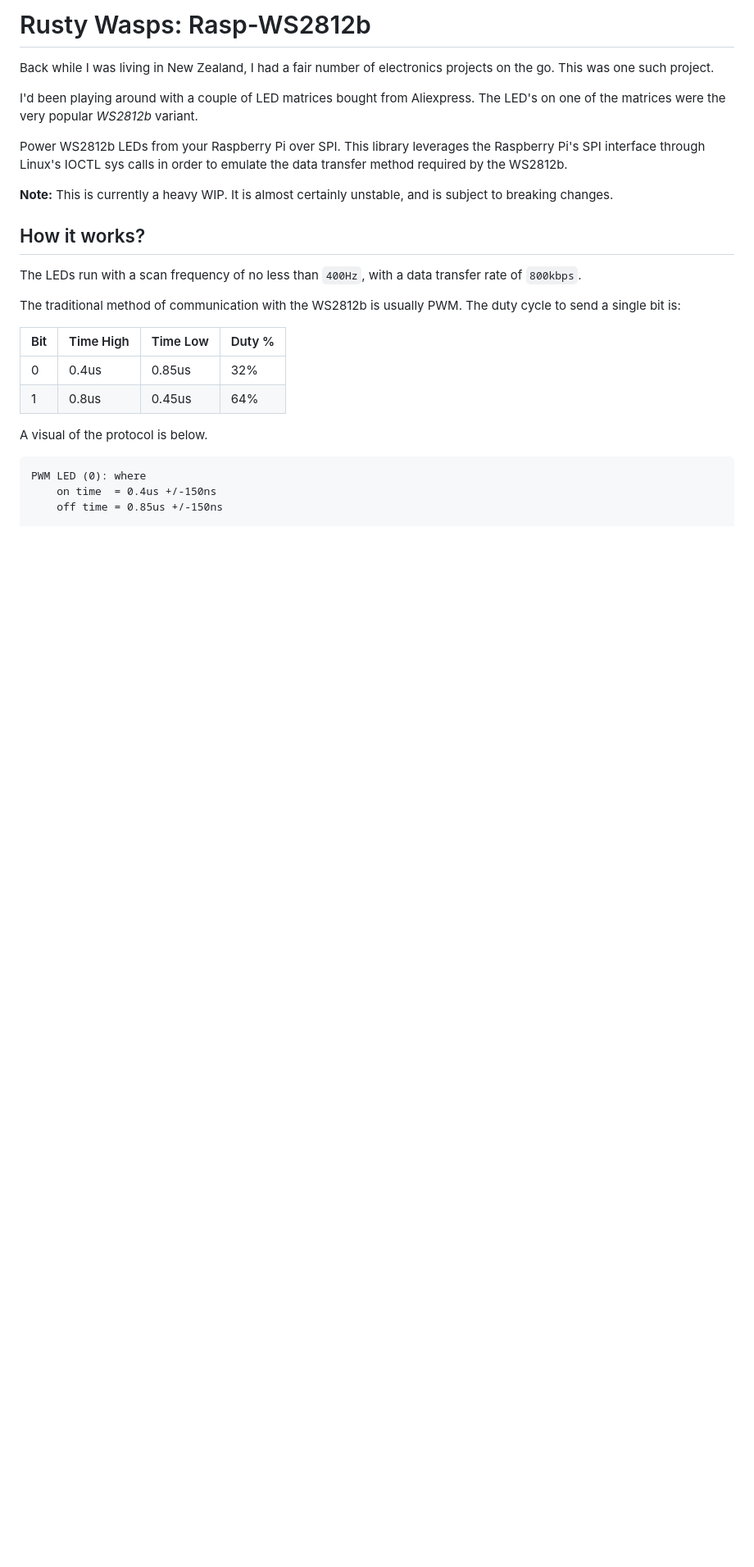
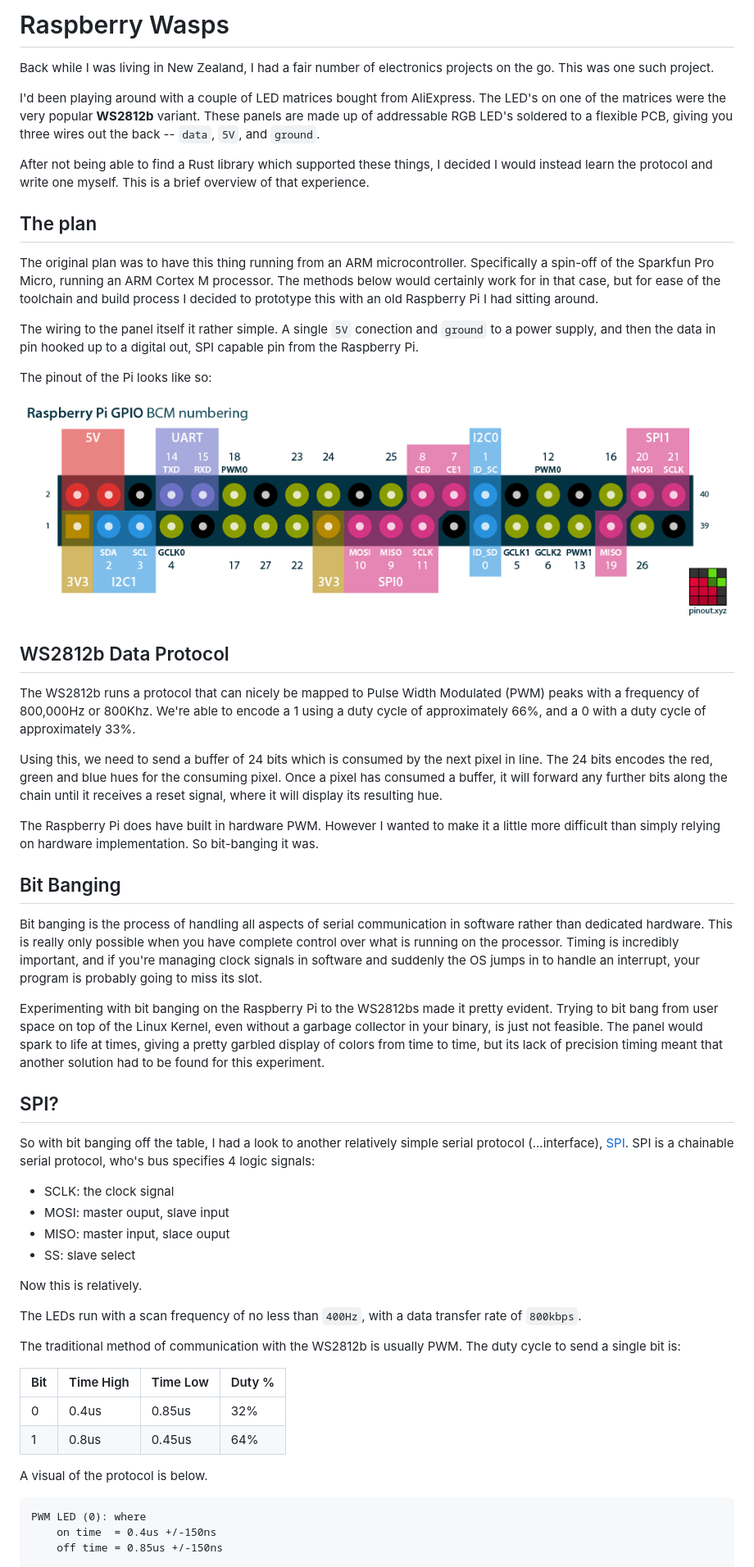
Before and after one commit to tomarrell/blog, a Markdown page: posts/rust_and_leds.md, the part around the change printed below. Shown: that part at 82% size. Rendered like a GitHub page; pictures changed too: public/images/pi_pinout.png (added); blank space fills up the shorter version.

Commit message:
Update to ws2812b

```diff
--- a/posts/rust_and_leds.md
+++ b/posts/rust_and_leds.md
@@ -1,14 +1,42 @@
-# Rusty Wasps: Rasp-WS2812b
+# Raspberry Wasps
 
 Back while I was living in New Zealand, I had a fair number of electronics projects on the go. This was one such project.
 
-I'd been playing around with a couple of LED matrices bought from Aliexpress. The LED's on one of the matrices were the very popular *WS2812b* variant.
+I'd been playing around with a couple of LED matrices bought from AliExpress. The LED's on one of the matrices were the very popular **WS2812b** variant. These panels are made up of addressable RGB LED's soldered to a flexible PCB, giving you three wires out the back -- `data`, `5V`, and `ground`.
 
-Power WS2812b LEDs from your Raspberry Pi over SPI. This library leverages the Raspberry Pi's SPI interface through Linux's IOCTL sys calls in order to emulate the data transfer method required by the WS2812b.
+After not being able to find a Rust library which supported these things, I decided I would instead learn the protocol and write one myself. This is a brief overview of that experience.
 
-**Note:** This is currently a heavy WIP. It is almost certainly unstable, and is subject to breaking changes.
+## The plan
+The original plan was to have this thing running from an ARM microcontroller. Specifically a spin-off of the Sparkfun Pro Micro, running an ARM Cortex M processor. The methods below would certainly work for in that case, but for ease of the toolchain and build process I decided to prototype this with an old Raspberry Pi I had sitting around.
 
-## How it works?
+The wiring to the panel itself it rather simple. A single `5V` conection and `ground` to a power supply, and then the data in pin hooked up to a digital out, SPI capable pin from the Raspberry Pi.
+
+The pinout of the Pi looks like so:
+
+![Raspberry Pi Pinout](/public/images/pi_pinout.png)
+
+## WS2812b Data Protocol
+The WS2812b runs a protocol that can nicely be mapped to Pulse Width Modulated (PWM) peaks with a frequency of 800,000Hz or 800Khz. We're able to encode a 1 using a duty cycle of approximately 66%, and a 0 with a duty cycle of approximately 33%.
+
+Using this, we need to send a buffer of 24 bits which is consumed by the next pixel in line. The 24 bits encodes the red, green and blue hues for the consuming pixel. Once a pixel has consumed a buffer, it will forward any further bits along the chain until it receives a reset signal, where it will display its resulting hue.
+
+The Raspberry Pi does have built in hardware PWM. However I wanted to make it a little more difficult than simply relying on hardware implementation. So bit-banging it was.
+
+## Bit Banging
+Bit banging is the process of handling all aspects of serial communication in software rather than dedicated hardware. This is really only possible when you have complete control over what is running on the processor. Timing is incredibly important, and if you're managing clock signals in software and suddenly the OS jumps in to handle an interrupt, your program is probably going to miss its slot.
+
+Experimenting with bit banging on the Raspberry Pi to the WS2812bs made it pretty evident. Trying to bit bang from user space on top of the Linux Kernel, even without a garbage collector in your binary, is just not feasible. The panel would spark to life at times, giving a pretty garbled display of colors from time to time, but its lack of precision timing meant that another solution had to be found for this experiment.
+
+## SPI?
+So with bit banging off the table, I had a look to another relatively simple serial protocol (...interface), [SPI](https://en.wikipedia.org/wiki/Serial_Peripheral_Interface). SPI is a chainable serial protocol, who's bus specifies 4 logic signals:
+
+- SCLK: the clock signal
+- MOSI: master ouput, slave input
+- MISO: master input, slace ouput
+- SS: slave select
+
+Now this is relatively.
+
 The LEDs run with a scan frequency of no less than `400Hz`, with a data transfer rate of `800kbps`.
 
 The traditional method of communication with the WS2812b is usually PWM. The duty cycle to send a single bit is:
```
Also changed, not shown: other parts of posts/rust_and_leds.md (+3 -2 lines).
